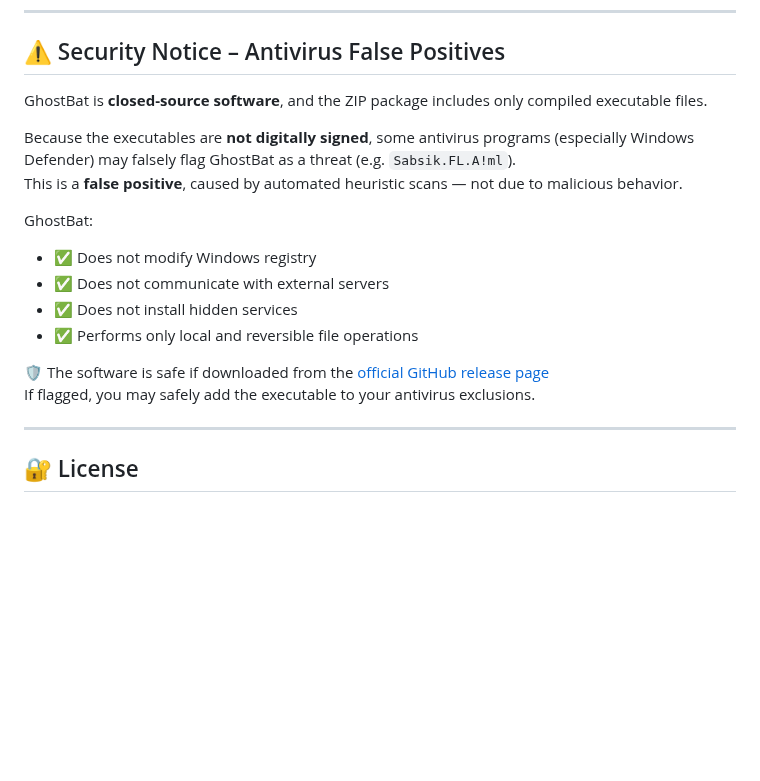
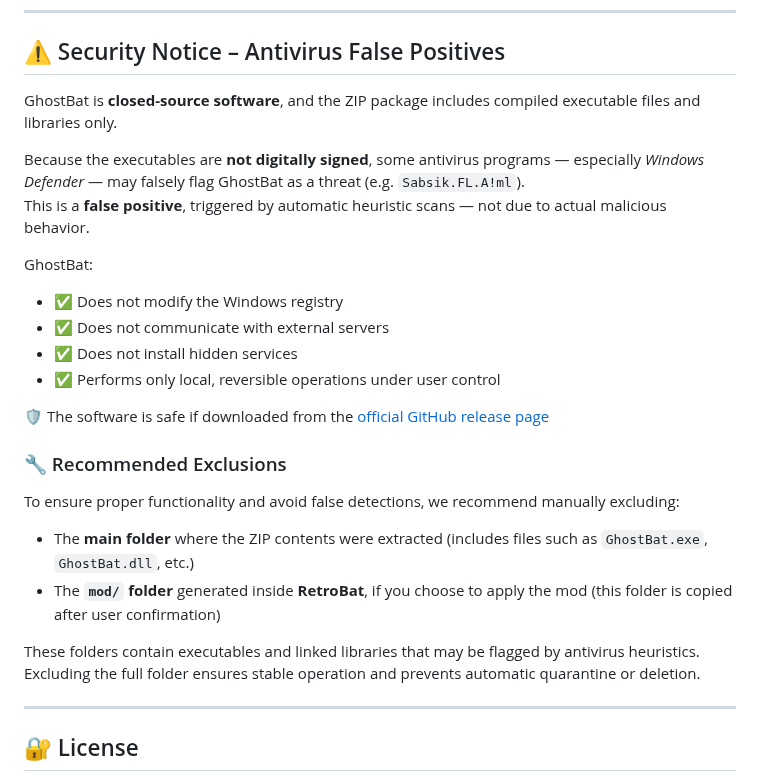
Before and after one commit to ghostbatdev/GhostBat, a Markdown page: README.md, the part around the change. GitHub-like rendering; blank space fills up the shorter version.

```diff
--- a/README.md
+++ b/README.md
@@ -120,20 +120,29 @@ Always verify the official ZIP hash before trusting any build.
 
 ## ⚠️ Security Notice – Antivirus False Positives
 
-GhostBat is **closed-source software**, and the ZIP package includes only compiled executable files.
+GhostBat is **closed-source software**, and the ZIP package includes compiled executable files and libraries only.
 
-Because the executables are **not digitally signed**, some antivirus programs (especially Windows Defender) may falsely flag GhostBat as a threat (e.g. `Sabsik.FL.A!ml`).
-This is a **false positive**, caused by automated heuristic scans — not due to malicious behavior.
+Because the executables are **not digitally signed**, some antivirus programs — especially *Windows Defender* — may falsely flag GhostBat as a threat (e.g. `Sabsik.FL.A!ml`).
+This is a **false positive**, triggered by automatic heuristic scans — not due to actual malicious behavior.
 
 GhostBat:
 
-- ✅ Does not modify Windows registry
+- ✅ Does not modify the Windows registry
 - ✅ Does not communicate with external servers
 - ✅ Does not install hidden services
-- ✅ Performs only local and reversible file operations
+- ✅ Performs only local, reversible operations under user control
 
 🛡️ The software is safe if downloaded from the [official GitHub release page](https://github.com/ghostbatdev/GhostBat/releases)
-If flagged, you may safely add the executable to your antivirus exclusions.
+
+### 🔧 Recommended Exclusions
+
+To ensure proper functionality and avoid false detections, we recommend manually excluding:
+
+- The **main folder** where the ZIP contents were extracted (includes files such as `GhostBat.exe`, `GhostBat.dll`, etc.)
+- The **`mod/` folder** generated inside **RetroBat**, if you choose to apply the mod (this folder is copied after user confirmation)
+
+These folders contain executables and linked libraries that may be flagged by antivirus heuristics.
+Excluding the full folder ensures stable operation and prevents automatic quarantine or deletion.
 
 ---
 
```
